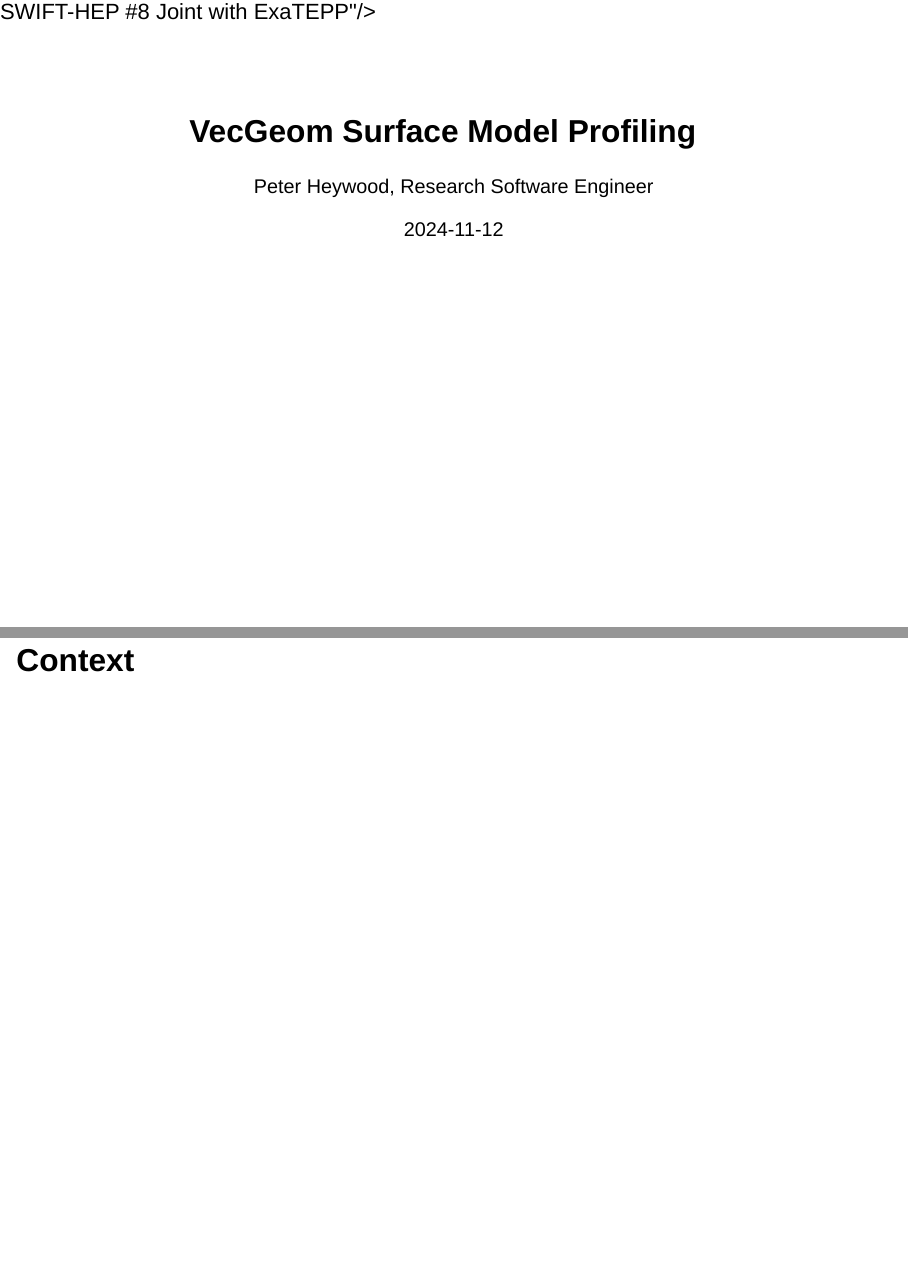
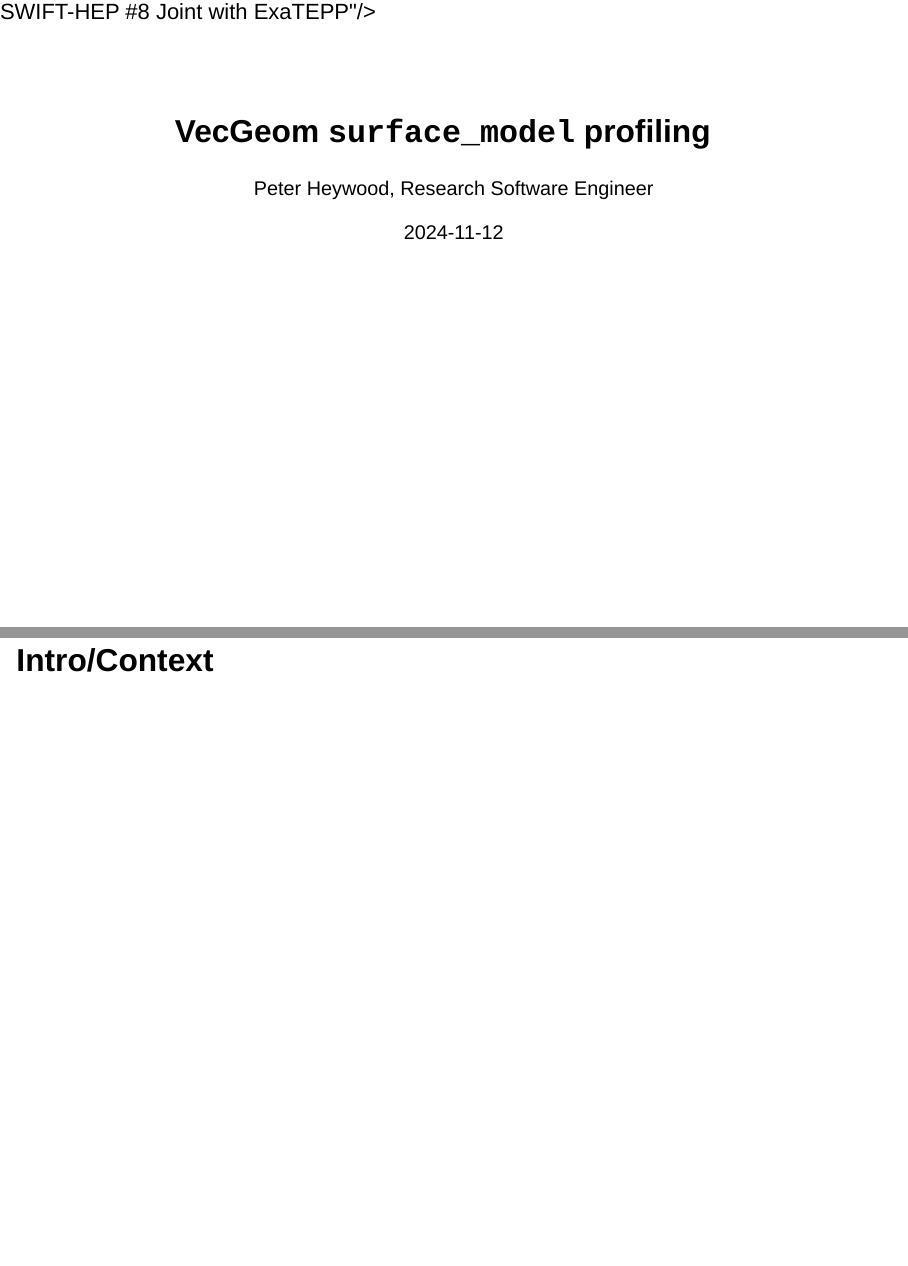
Before and after one commit to ptheywood/2024-11-12-vecgeom-surface-model-profiling, a Quarto document (slides.qmd): pages 1 and 2 of 27 before the commit and pages 1 and 2 of 29 after it, joined at a grey line. Rendered offline with R 4.5, knitr and Pandoc in place of Quarto, with nearby package versions; drawn as Slidy slides in place of the format the file asks for.

Commit message:
Improvements

```diff
--- a/slides.qmd
+++ b/slides.qmd
@@ -1,12 +1,12 @@
 ---
-title: "VecGeom Surface Model Profiling"
+title: "VecGeom `surface_model` profiling"
 author:
   - "Peter Heywood, Research Software Engineer"
 institute:
   - "The University of Sheffield"
 date: "2024-11-12"
 logo: ./img/UOSLogo_Primary_Violet_RGB.svg
-footer: "VecGeom Surface Model Profiling - [SWIFT-HEP #8 Joint with ExaTEPP](https://indico.cern.ch/event/1466097/)"
+footer: "VecGeom `surface_model` profiling - [SWIFT-HEP #8 Joint with ExaTEPP](https://indico.cern.ch/event/1466097/)"
 
 format:
   revealjs:
@@ -34,7 +34,9 @@
 
 ---
 
-# Context {.divider .teal}
+# Intro/Context {.divider .teal}
+
+<!-- Only 20 mins. -->
 
 ## VecGeom `surface_model`
 
--- a/theme/tuos.scss
+++ b/theme/tuos.scss
@@ -169,6 +169,14 @@
     }
 
 
+
+    .call-to-action {
+        text-align: center;
+        font-size: 3em;
+        color: $tuos-flamingo;
+        margin: 0.5em auto;
+    }
+
     // Title slide additional formatting
     #title-slide #title-logo-container {
         width: 8em;
@@ -177,13 +185,6 @@
         svg {
 
         }
-    }
-
-    .call-to-action {
-        text-align: center;
-        font-size: 3em;
-        color: $tuos-flamingo;
-        margin: 0.5em auto;
     }
 
     #title-slide {
@@ -215,12 +216,20 @@
             font-size: $presentation-h4-font-size;
             margin-left: 0px;
         }
+        h1 code {
+            font-size: 80%;
+            color: $tuos-deep-violet-90;
+        }
     }
 
     .slide h2 {
         color: $tuos-deep-violet;
         background: $tuos-powder-blue;
         padding: 0.1em 0.2em;
+    }
+    .slide h2 code{
+        font-size: 80%;
+        color: $tuos-deep-violet-90;
     }
 
     .slide.headerless h2 {
@@ -276,6 +285,10 @@
     .footer a {
         color: $tuos-midnight-black-90;
     }
+    .footer code {
+        font-size: 90%;
+        color: $tuos-midnight-black-60;
+    }
 
     .bg-darker {
         background: $tuos-midnight-black-10;
@@ -316,10 +329,16 @@
     a {
         color: $tuos-midnight-black-5;
     }
+    code {
+        color: $tuos-midnight-black-5;
+    }
     color: $tuos-midnight-black-10;
 }
 .reveal.has-light-background .footer {
     a {
+        color: $tuos-midnight-black-100;
+    }
+    code {
         color: $tuos-midnight-black-100;
     }
     color: $tuos-midnight-black-90;
```
Also changed, not shown: slides.qmd (31 more changed lines).
